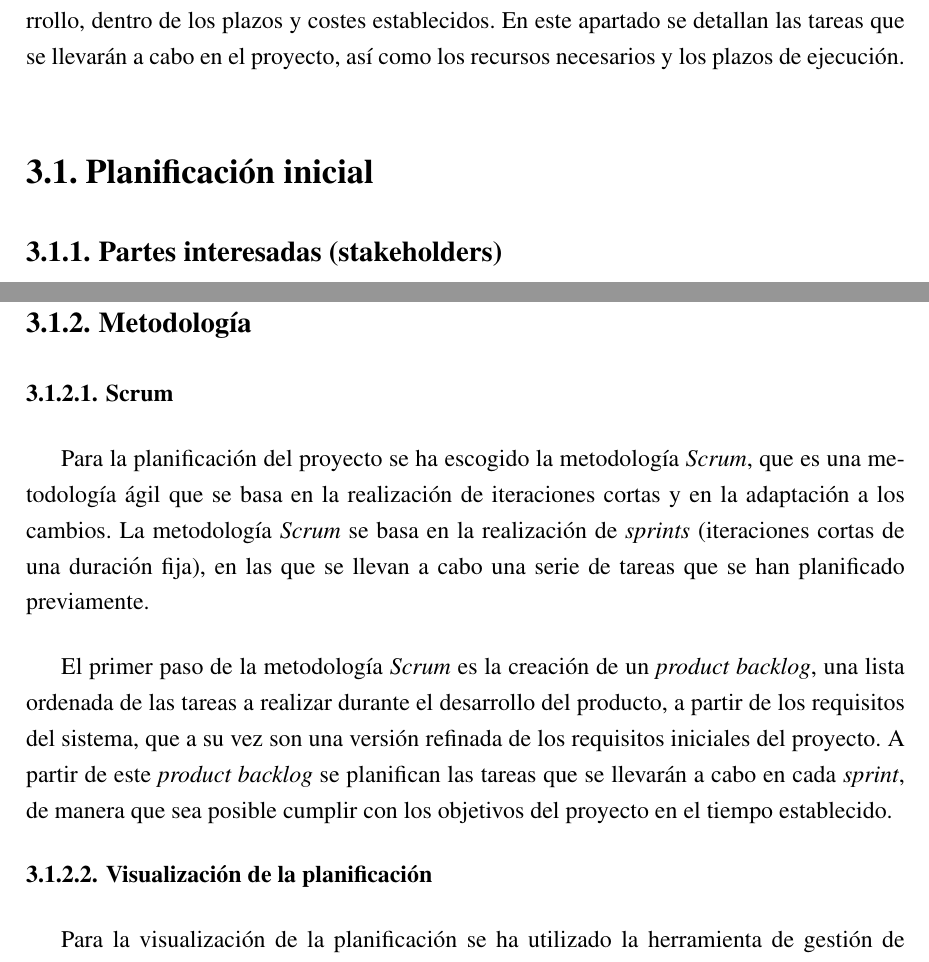
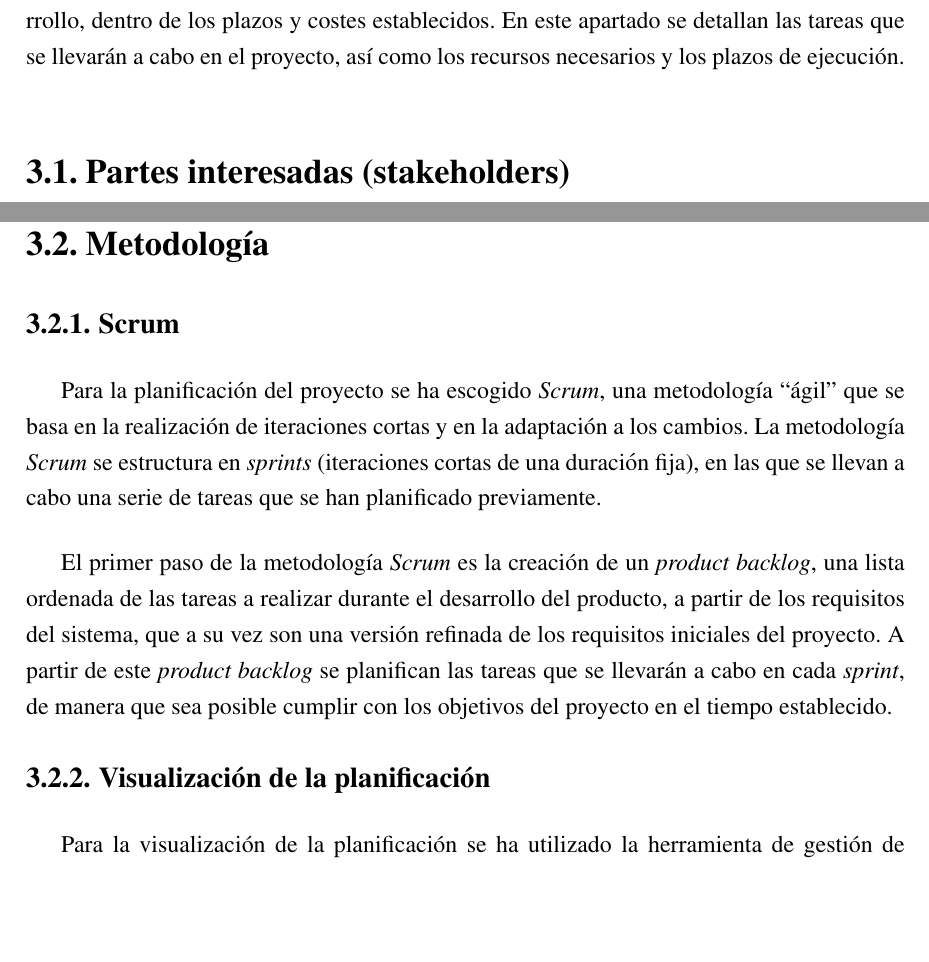
Before and after one commit to miermontoto/tfg, a LaTeX book (main.tex, which reads sections/3_planif.tex): two parts of pages 10 and 11 of 18, joined at a grey line, cut so that both start at the same text, the shorter picture padded with empty space. Compiled offline with pdfLaTeX.

Commit message:
correcciones y scrum

```diff
--- a/sections/3_planif.tex
+++ b/sections/3_planif.tex
@@ -3,8 +3,7 @@ La planificación de un proyecto es fundamental para su correcto funcionamiento
 dentro de los plazos y costes establecidos. En este apartado se detallan las tareas que se
 llevarán a cabo en el proyecto, así como los recursos necesarios y los plazos de ejecución.
 
-\section{Planificación inicial}\label{sec:planif}
-\subsection{Partes interesadas (stakeholders)}\label{subsec:stakeholders}
+\section{Partes interesadas (stakeholders)}\label{sec:stakeholders}
 Las partes interesadas en el proyecto son aquellas personas o entidades que tienen un interés
 en el mismo, ya sea porque se ven afectadas por el resultado del proyecto, o porque tienen
 algún tipo de interés en el mismo. Las partes interesadas en este proyecto son las siguientes:
@@ -29,13 +28,12 @@ algún tipo de interés en el mismo. Las partes interesadas en este proyecto son
 		nuevos conocimientos en el proceso.
 \end{enumerate}
 
-\subsection{Metodología}\label{subsec:metodología}
-\subsubsection{Scrum}
-Para la planificación del proyecto se ha escogido la metodología \textit{Scrum}, que es una
-metodología ágil que se basa en la realización de iteraciones cortas y en la adaptación a los
-cambios. La metodología \textit{Scrum} se basa en la realización de \textit{sprints} (iteraciones
-cortas de una duración fija), en las que se llevan a cabo una serie de tareas que se han
-planificado previamente.
+\section{Metodología}\label{sec:metodología}
+\subsection{Scrum}\label{subsec:scrum}
+Para la planificación del proyecto se ha escogido \textit{Scrum}, una metodología ``ágil'' que se
+basa en la realización de iteraciones cortas y en la adaptación a los cambios. La metodología
+\textit{Scrum} se estructura en \textit{sprints} (iteraciones cortas de una duración fija),
+en las que se llevan a cabo una serie de tareas que se han planificado previamente.
 
 El primer paso de la metodología \textit{Scrum} es la creación de un \textit{product backlog},
 una lista ordenada de las tareas a realizar durante el desarrollo del producto, a partir de los
@@ -44,7 +42,7 @@ proyecto. A partir de este \textit{product backlog} se planifican las tareas que
 a cabo en cada \textit{sprint}, de manera que sea posible cumplir con los objetivos del proyecto
 en el tiempo establecido.
 
-\subsubsection{Visualización de la planificación}
+\subsection{Visualización de la planificación}\label{subsec:visual_planif}
 Para la visualización de la planificación se ha utilizado la herramienta de gestión de proyectos
 de \textit{GitHub}, que permite múltiples visualizaciones de tareas e \textit{issues} en tableros
 separados.
```
Also changed, not shown: main.pdf, sections/3_planif.tex (4 more changed lines).
